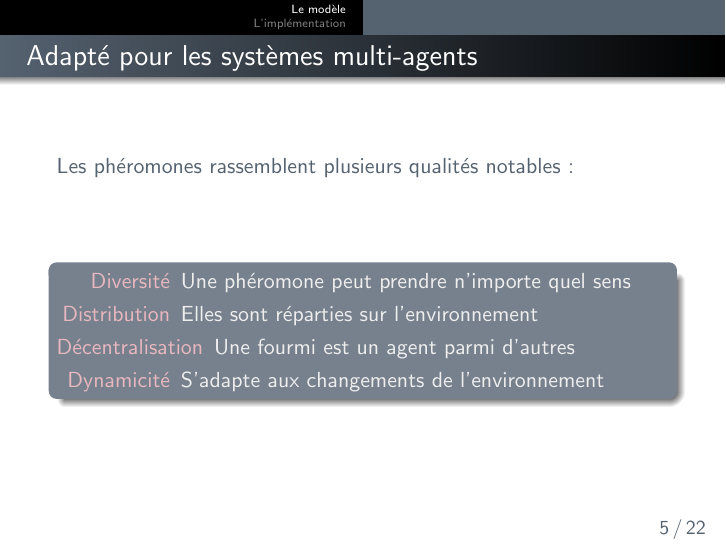
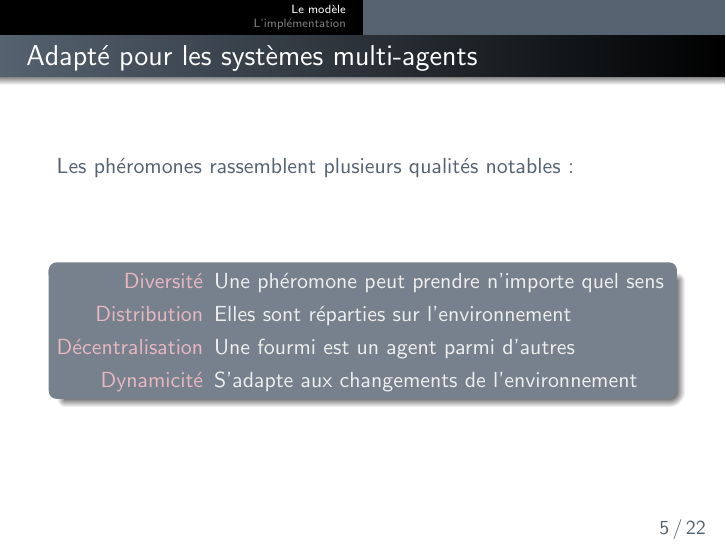
Before and after one commit to merwaaan/papers, LaTeX slides (pheromones/slides.tex): page 5 of 22. Compiled offline with pdfLaTeX.

Commit message:
pheromones: please fmdkdd's OCD

```diff
--- a/pheromones/slides.tex
+++ b/pheromones/slides.tex
@@ -118,7 +118,7 @@
   \vfill
 
   \begin{block}{}
-    \begin{description}
+    \begin{description}[Décentralisation]
     \item[Diversité]{Une phéromone peut prendre n'importe quel sens}
     \item[Distribution]{Elles sont réparties sur l'environnement}
     \item[Décentralisation]{Une fourmi est un agent parmi d'autres}
```
Also changed, not shown: pheromones/rapport.pdf, pheromones/slides.pdf.
